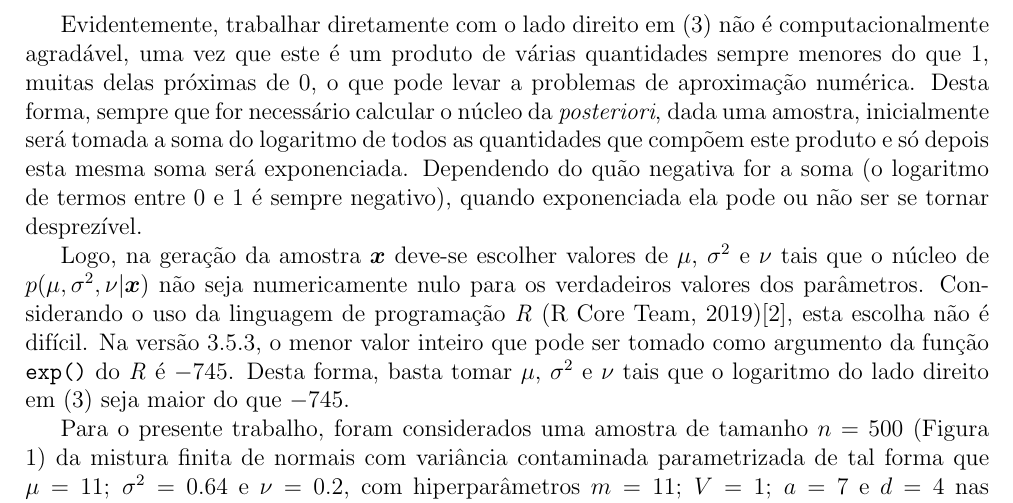
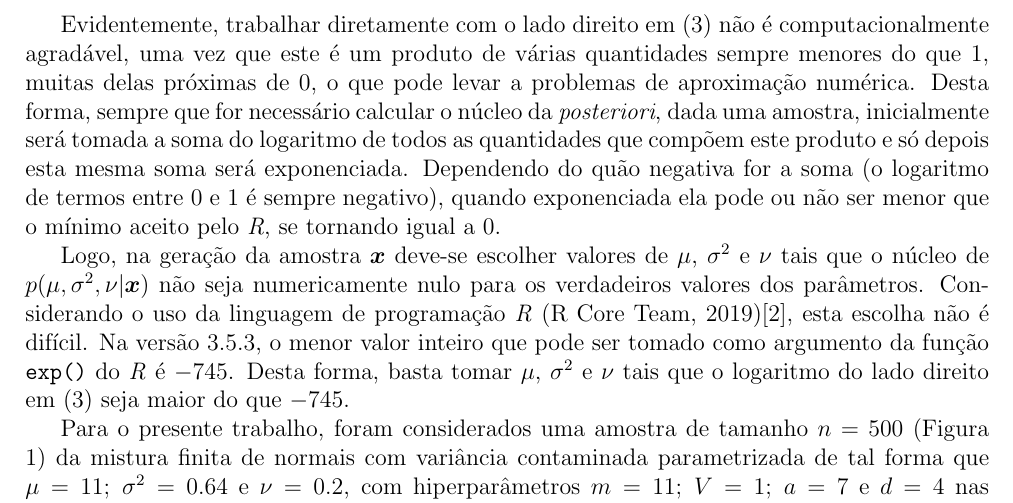
Before and after one commit to tatatupi/gaussianmixture, a LaTeX document (Relatório do Trabalho de Mistura de Normais - Caio - Taiguara - Walmir.tex, which reads sec1introRT.tex): part of page 3 of 33, cut so that both start at the same text. Compiled offline with pdfLaTeX.

Commit message:
mudança sobre valores despreziveis

```diff
--- a/sec1introRT.tex
+++ b/sec1introRT.tex
@@ -31,7 +31,7 @@ onde
 \textrm{A}(\bm{x} | \mu, \sigma^2, \nu) = \prod_{i=1}^{n} \left\{  \dfrac{\nu}{10} \exp\left[-\dfrac{(x_i - \mu)^2}{200\sigma^2}\right] + (1 - \nu) \exp\left[-\dfrac{(x_i - \mu)^2}{2\sigma^2}\right] \right\}.
 \end{equation*}
 
-Evidentemente, trabalhar diretamente com o lado direito em \eqref{eq:dist_post} não é computacionalmente agradável, uma vez que este é um produto de várias quantidades sempre menores do que 1, muitas delas próximas de 0, o que pode levar a problemas de aproximação numérica. Desta forma, sempre que for necessário calcular o núcleo da \textit{posteriori}, dada uma amostra, inicialmente será tomada a soma do logaritmo de todos as quantidades que compõem este produto e só depois esta mesma soma será exponenciada. Dependendo do quão negativa for a soma (o logaritmo de termos entre 0 e 1 é sempre negativo), quando exponenciada ela pode ou não ser se tornar desprezível.
+Evidentemente, trabalhar diretamente com o lado direito em \eqref{eq:dist_post} não é computacionalmente agradável, uma vez que este é um produto de várias quantidades sempre menores do que 1, muitas delas próximas de 0, o que pode levar a problemas de aproximação numérica. Desta forma, sempre que for necessário calcular o núcleo da \textit{posteriori}, dada uma amostra, inicialmente será tomada a soma do logaritmo de todos as quantidades que compõem este produto e só depois esta mesma soma será exponenciada. Dependendo do quão negativa for a soma (o logaritmo de termos entre 0 e 1 é sempre negativo), quando exponenciada ela pode ou não ser menor que o mínimo aceito pelo \textit{R}, se tornando igual a 0.
 
 Logo, na geração da amostra $\bm{x}$ deve-se escolher valores de $\mu$, $\sigma^2$ e $\nu$ tais que o núcleo de $p(\mu, \sigma^2, \nu | \bm{x})$ não seja numericamente nulo para os verdadeiros valores dos parâmetros. Considerando o uso da linguagem de programação \textit{R} (R Core Team, 2019)\cite{RCoreTeam2019}, esta escolha não é difícil. Na versão 3.5.3, o menor valor inteiro que pode ser tomado como argumento da função \verb|exp()| do \textit{R} é $-745$. Desta forma, basta tomar $\mu$, $\sigma^2$ e $\nu$ tais que o logaritmo do lado direito em \eqref{eq:dist_post} seja maior do que $-745$.
 
```
